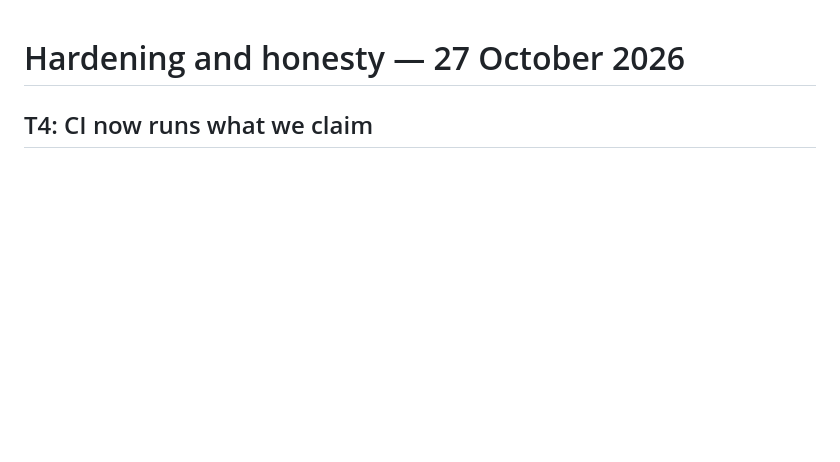
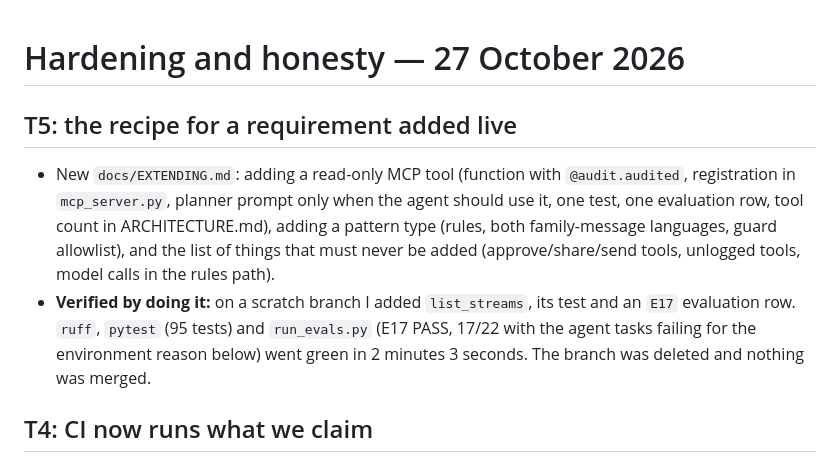
Before and after one commit to NaomiKwamboka0/the-long-view, a Markdown page: CHANGELOG.md, the part around the change. GitHub-like rendering; blank space fills up the shorter version.

```diff
--- a/CHANGELOG.md
+++ b/CHANGELOG.md
@@ -1,4 +1,9 @@
 # Hardening and honesty — 27 October 2026
+
+## T5: the recipe for a requirement added live
+
+- New `docs/EXTENDING.md`: adding a read-only MCP tool (function with `@audit.audited`, registration in `mcp_server.py`, planner prompt only when the agent should use it, one test, one evaluation row, tool count in ARCHITECTURE.md), adding a pattern type (rules, both family-message languages, guard allowlist), and the list of things that must never be added (approve/share/send tools, unlogged tools, model calls in the rules path).
+- **Verified by doing it:** on a scratch branch I added `list_streams`, its test and an `E17` evaluation row. `ruff`, `pytest` (95 tests) and `run_evals.py` (E17 PASS, 17/22 with the agent tasks failing for the environment reason below) went green in 2 minutes 3 seconds. The branch was deleted and nothing was merged.
 
 ## T4: CI now runs what we claim
 
```
Also changed, not shown: docs/EXTENDING.md (added, +78 -0 lines).
